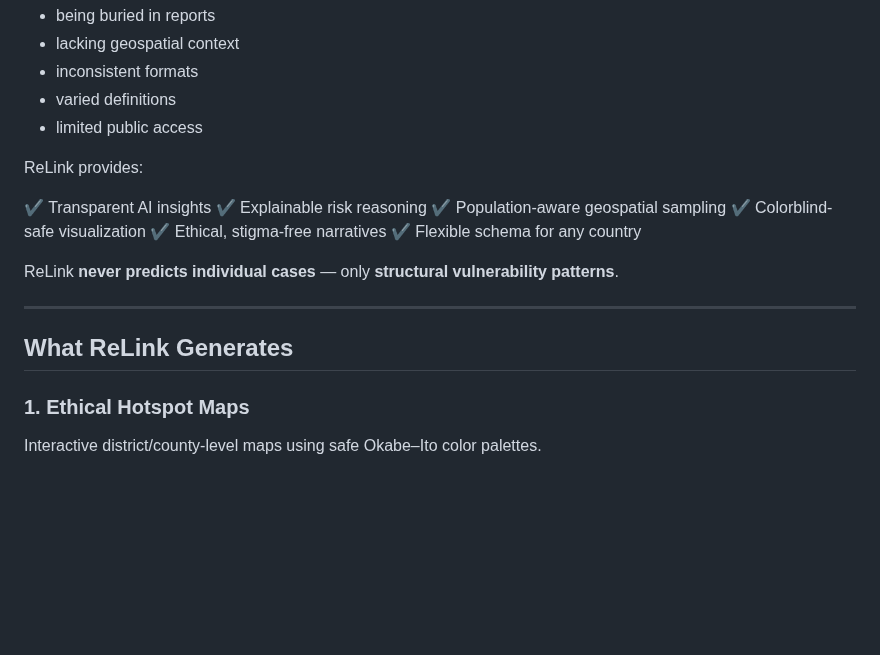
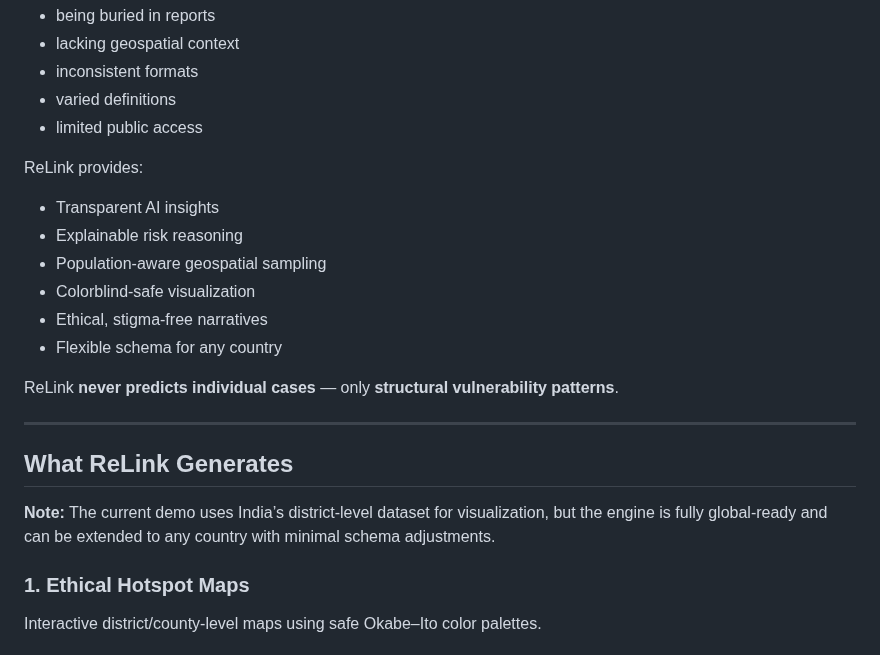
Before and after one commit to saravanapriyaa21/relink, a Markdown page: README.md, the part around the change. Rendered like a GitHub page; blank space fills up the shorter version.

Commit message:
Format features list with bullet points
Updated the list of features to use bullet points for clarity.

```diff
--- a/README.md
+++ b/README.md
@@ -36,18 +36,22 @@ Across countries, missing-person data suffers from:
 
 ReLink provides:
 
-✔ Transparent AI insights
-✔ Explainable risk reasoning
-✔ Population-aware geospatial sampling
-✔ Colorblind-safe visualization
-✔ Ethical, stigma-free narratives
-✔ Flexible schema for any country
+* Transparent AI insights
+* Explainable risk reasoning
+* Population-aware geospatial sampling
+* Colorblind-safe visualization
+* Ethical, stigma-free narratives
+* Flexible schema for any country
 
 ReLink **never predicts individual cases** — only **structural vulnerability patterns**.
 
 ---
 
 ## What ReLink Generates
+
+**Note:** The current demo uses India’s district-level dataset for visualization,
+but the engine is fully global-ready and can be extended to any country with
+minimal schema adjustments.
 
 ### **1. Ethical Hotspot Maps**
 
```
